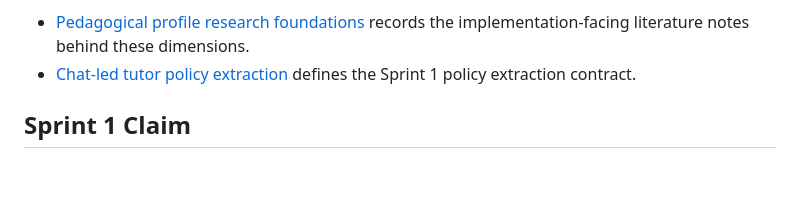
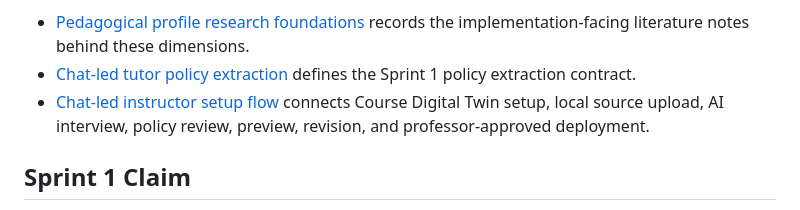
Before and after one commit to horiiiiii032929/digital-twin, a Markdown page: research/02_requirements/instructor-onboarding.md, the part around the change. GitHub-like rendering; blank space fills up the shorter version.

Commit message:
Document chat-led instructor setup flow

```diff
--- a/research/02_requirements/instructor-onboarding.md
+++ b/research/02_requirements/instructor-onboarding.md
@@ -32,6 +32,9 @@ Supporting notes:
   records the implementation-facing literature notes behind these dimensions.
 - [Chat-led tutor policy extraction](chat-led-tutor-policy-extraction.md)
   defines the Sprint 1 policy extraction contract.
+- [Chat-led instructor setup flow](chat-led-instructor-setup-flow.md)
+  connects Course Digital Twin setup, local source upload, AI interview,
+  policy review, preview, revision, and professor-approved deployment.
 
 ## Sprint 1 Claim
 
```
Also changed, not shown: research/02_requirements/chat-led-instructor-setup-flow.md (added, +302 -0 lines).
